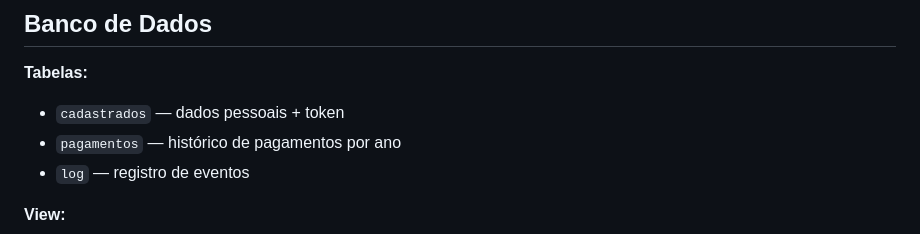
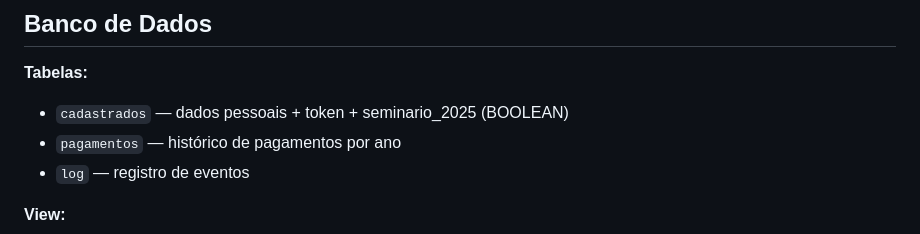
Before and after one commit to danilomm/pilotis, a Markdown page: CLAUDE.md, the part around the change. Drawn GitHub-style.

```diff
--- a/CLAUDE.md
+++ b/CLAUDE.md
@@ -64,7 +64,7 @@ sqlite3 data/pilotis.db < data/backup.sql
 ## Banco de Dados
 
 **Tabelas:**
-- `cadastrados` — dados pessoais + token
+- `cadastrados` — dados pessoais + token + seminario_2025 (BOOLEAN)
 - `pagamentos` — histórico de pagamentos por ano
 - `log` — registro de eventos
 
```
Also changed, not shown: DEVLOG.md (+8 -0 lines).
